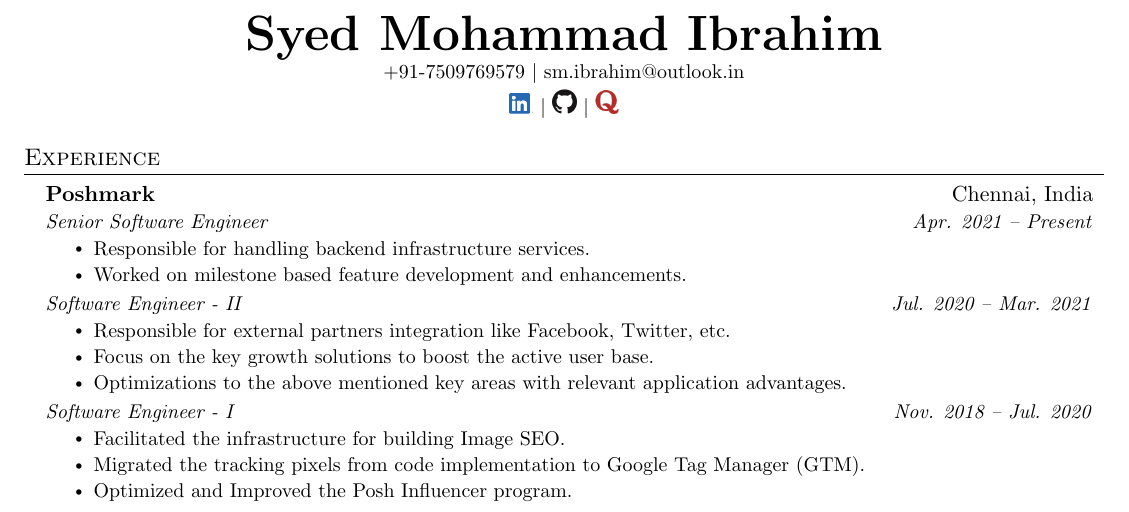
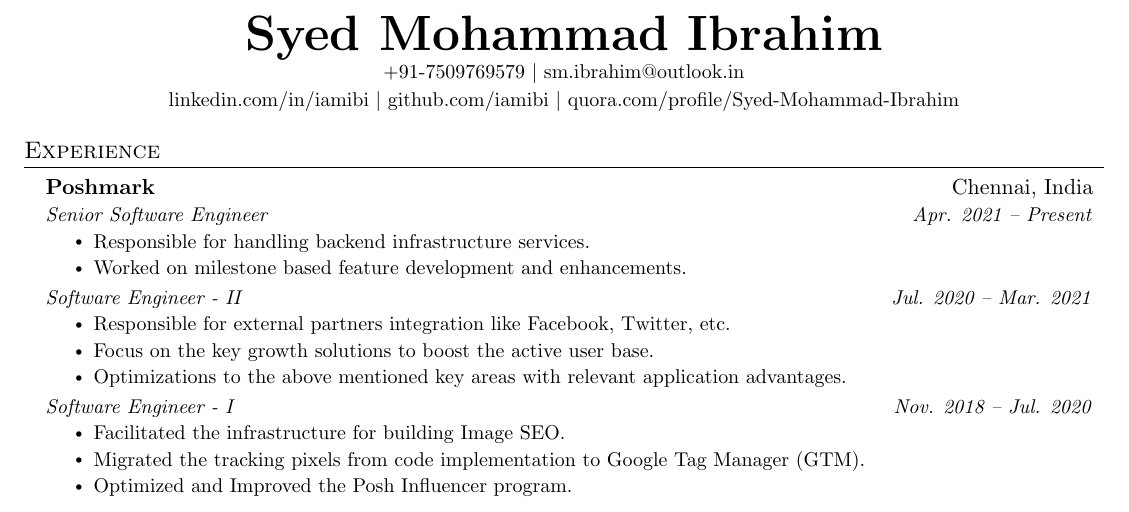
Before and after one commit to iamibi/Resume-Latex, a LaTeX document (main.tex): part of page 1 of 2, cut so that both start at the same text. Compiled offline with pdfLaTeX.

Commit message:
Updated header in the resume

```diff
--- a/main.tex
+++ b/main.tex
@@ -112,9 +112,9 @@
 \begin{center}
     \textbf{\Huge \scshape Syed Mohammad Ibrahim} \\ \vspace{1pt}
     \small +91-7509769579 $|$ \href{mailto:sm.ibrahim@outlook.in}{sm.ibrahim@outlook.in} \\ \vspace{2pt}
-    \href{https://www.linkedin.com/in/iamibi}{\includegraphics[scale=0.08]{linkedin.png}} $|$
-    \href{https://github.com/iamibi}{\includegraphics[scale=0.10]{github.png}} $|$
-    \href{https://www.quora.com/profile/Syed-Mohammad-Ibrahim}{\includegraphics[scale=0.18]{quora.png}}
+    \href{https://www.linkedin.com/in/iamibi}{linkedin.com/in/iamibi} $|$
+    \href{https://github.com/iamibi}{github.com/iamibi} $|$
+    \href{https://www.quora.com/profile/Syed-Mohammad-Ibrahim}{quora.com/profile/Syed-Mohammad-Ibrahim}
 \end{center}
 
 %-----------EXPERIENCE-----------
```
Also changed, not shown: Syed Mohammad Ibrahim Resume - April 2021.pdf (added), main.pdf (deleted), 4 other files.
